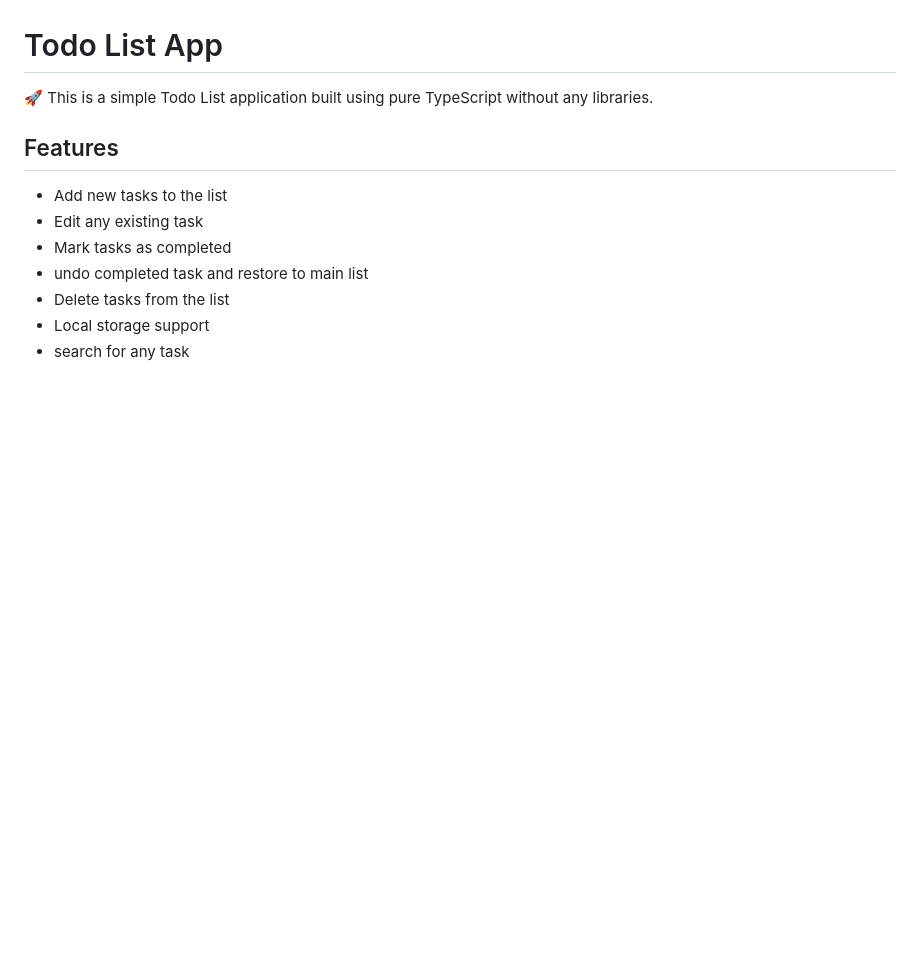
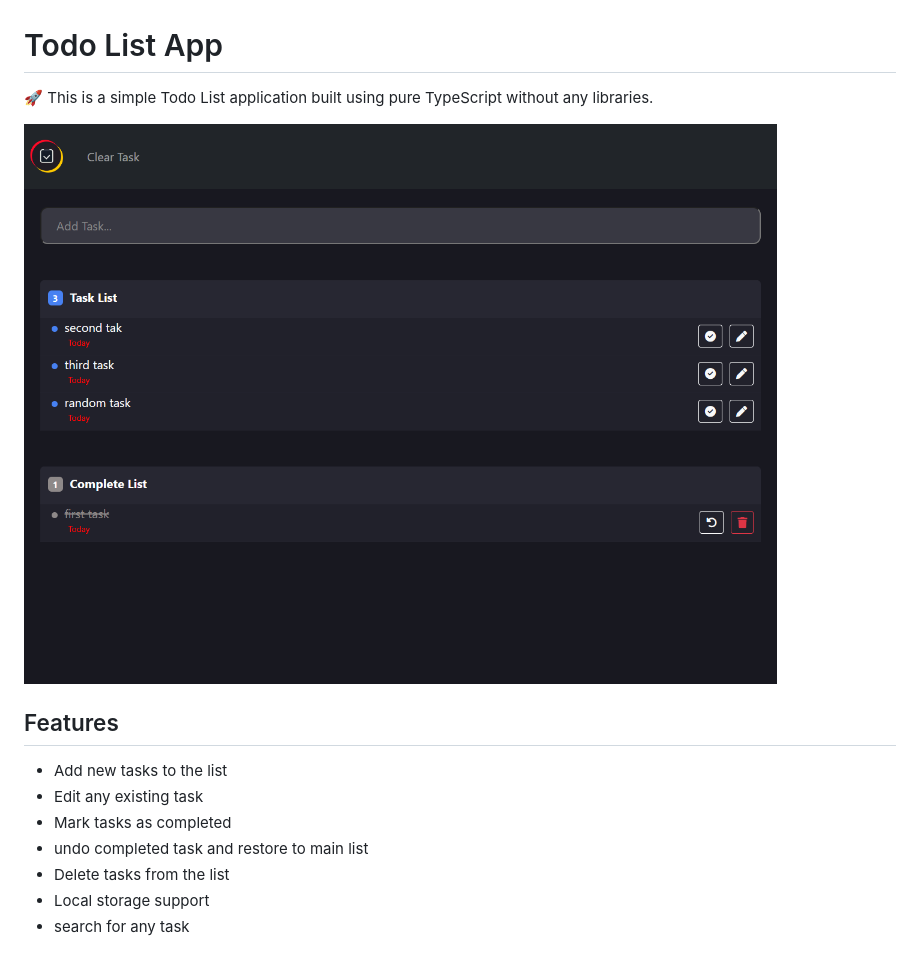
Before and after one commit to Atefnouri/todo, a Markdown page: README.md, the part around the change. GitHub-like rendering; pictures changed too: screenshot.png (added); blank space fills up the shorter version.

```diff
--- a/README.md
+++ b/README.md
@@ -1,6 +1,9 @@
 # Todo List App
 
 🚀 This is a simple Todo List application built using pure TypeScript without any libraries.
+
+
+![App Screenshot](./screenshot.png)
 
 ## Features
 
```
Also changed, not shown: img/1591292066197.jpeg (deleted), src/img/logo.png (renamed from img/logo.png), 1 other file.
